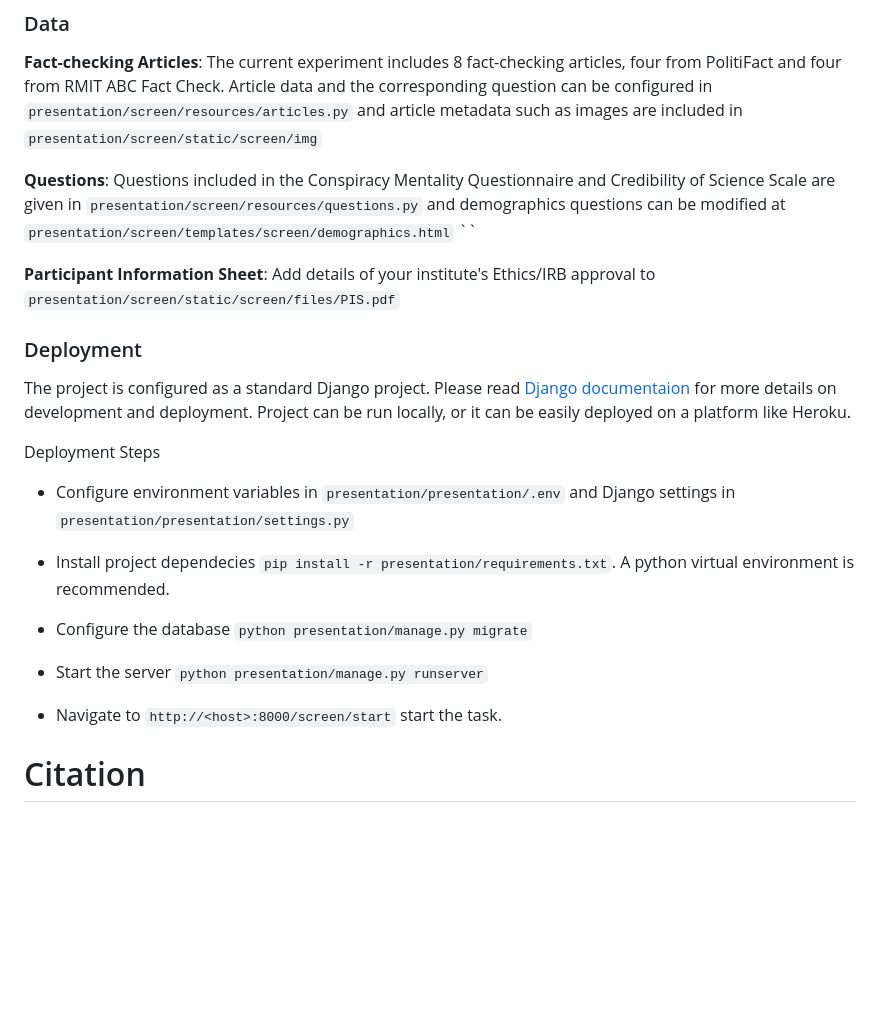
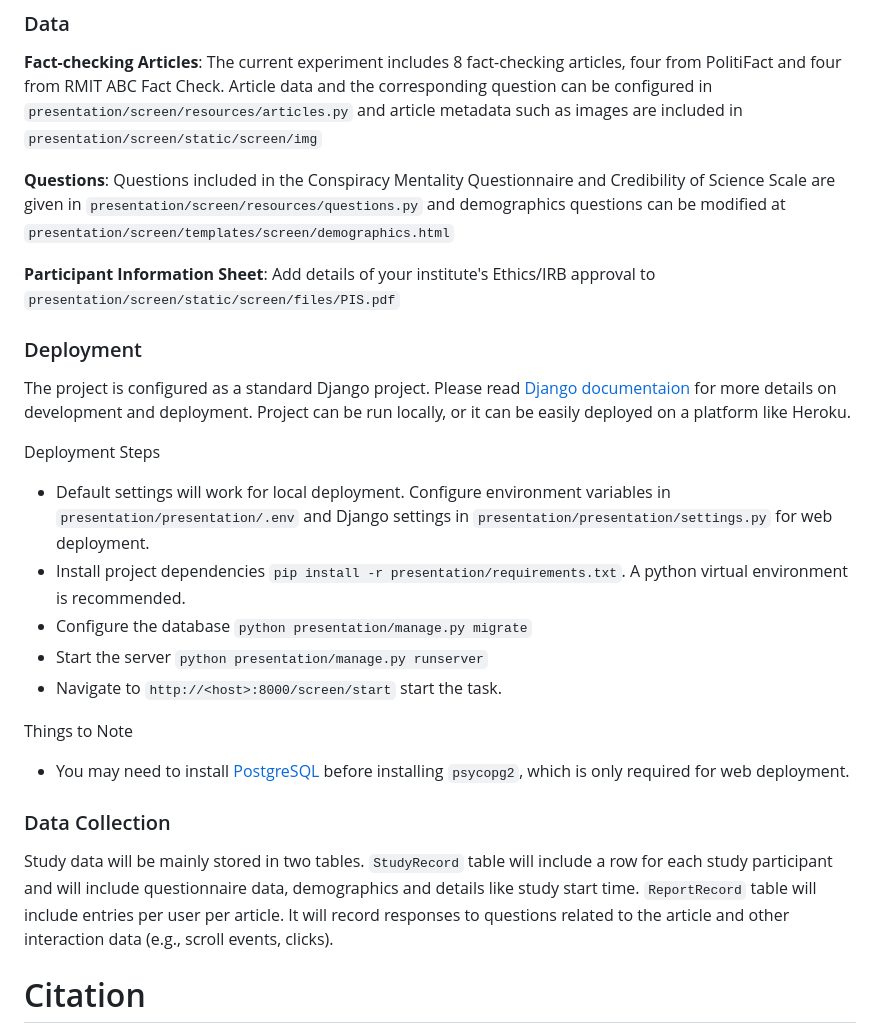
Before and after one commit to ADMSCentre/factchecking-presentations, a Markdown page: README.md, the part around the change. GitHub-like rendering; blank space fills up the shorter version.

```diff
--- a/README.md
+++ b/README.md
@@ -18,7 +18,6 @@ In addition, the experiment includes,
 **Fact-checking Articles**: The current experiment includes 8 fact-checking articles, four from PolitiFact and four from RMIT ABC Fact Check. Article data and the corresponding question can be configured in ``presentation/screen/resources/articles.py`` and article metadata such as images are included in ``presentation/screen/static/screen/img``
 
 **Questions**: Questions included in the Conspiracy Mentality Questionnaire and Credibility of Science Scale are given in ``presentation/screen/resources/questions.py`` and demographics questions can be modified at ``presentation/screen/templates/screen/demographics.html``
-``
 
 **Participant Information Sheet**: Add details of your institute's Ethics/IRB approval to ``presentation/screen/static/screen/files/PIS.pdf``
 
@@ -28,14 +27,18 @@ The project is configured as a standard Django project. Please read [Django docu
 
 Deployment Steps
 
-- Configure environment variables in ``presentation/presentation/.env`` and Django settings in ``presentation/presentation/settings.py``
-
-- Install project dependecies ``pip install -r presentation/requirements.txt``. A python virtual environment is recommended.
-
+- Default settings will work for local deployment. Configure environment variables in ``presentation/presentation/.env`` and Django settings in ``presentation/presentation/settings.py`` for web deployment.
+- Install project dependencies ``pip install -r presentation/requirements.txt``. A python virtual environment is recommended.
 - Configure the database ``python presentation/manage.py migrate``
 - Start the server ``python presentation/manage.py runserver``
+- Navigate to ``http://<host>:8000/screen/start`` start the task.
 
-- Navigate to ``http://<host>:8000/screen/start`` start the task.
+Things to Note
+- You may need to install [PostgreSQL](https://www.postgresql.org/download/) before installing ``psycopg2``, which is only required for web deployment.
+
+### Data Collection
+
+Study data will be mainly stored in two tables. `StudyRecord` table will include a row for each study participant and will include questionnaire data, demographics and details like study start time. `ReportRecord` table will include entries per user per article. It will record responses to questions related to the article and other interaction data (e.g., scroll events, clicks).
 
 
 # Citation
```
